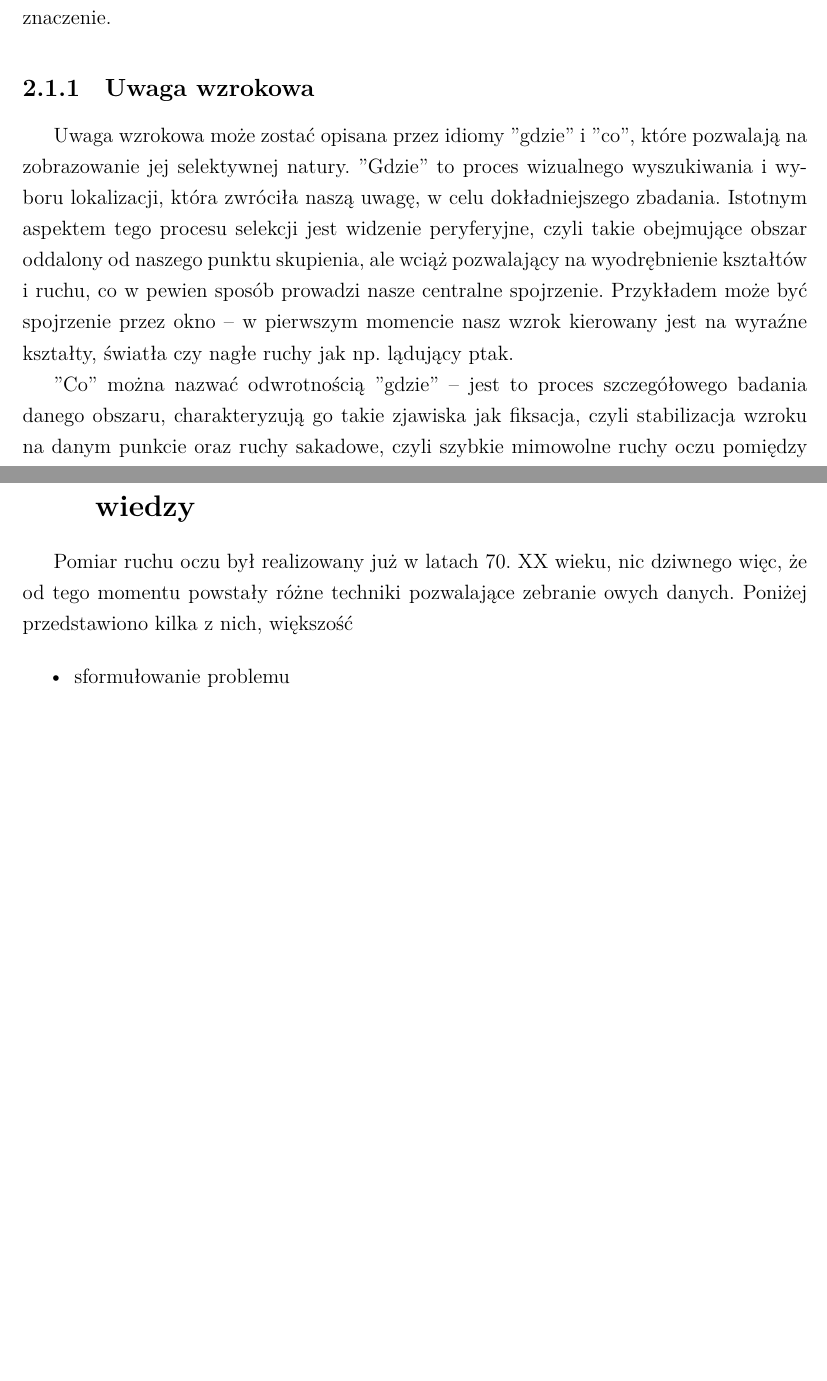
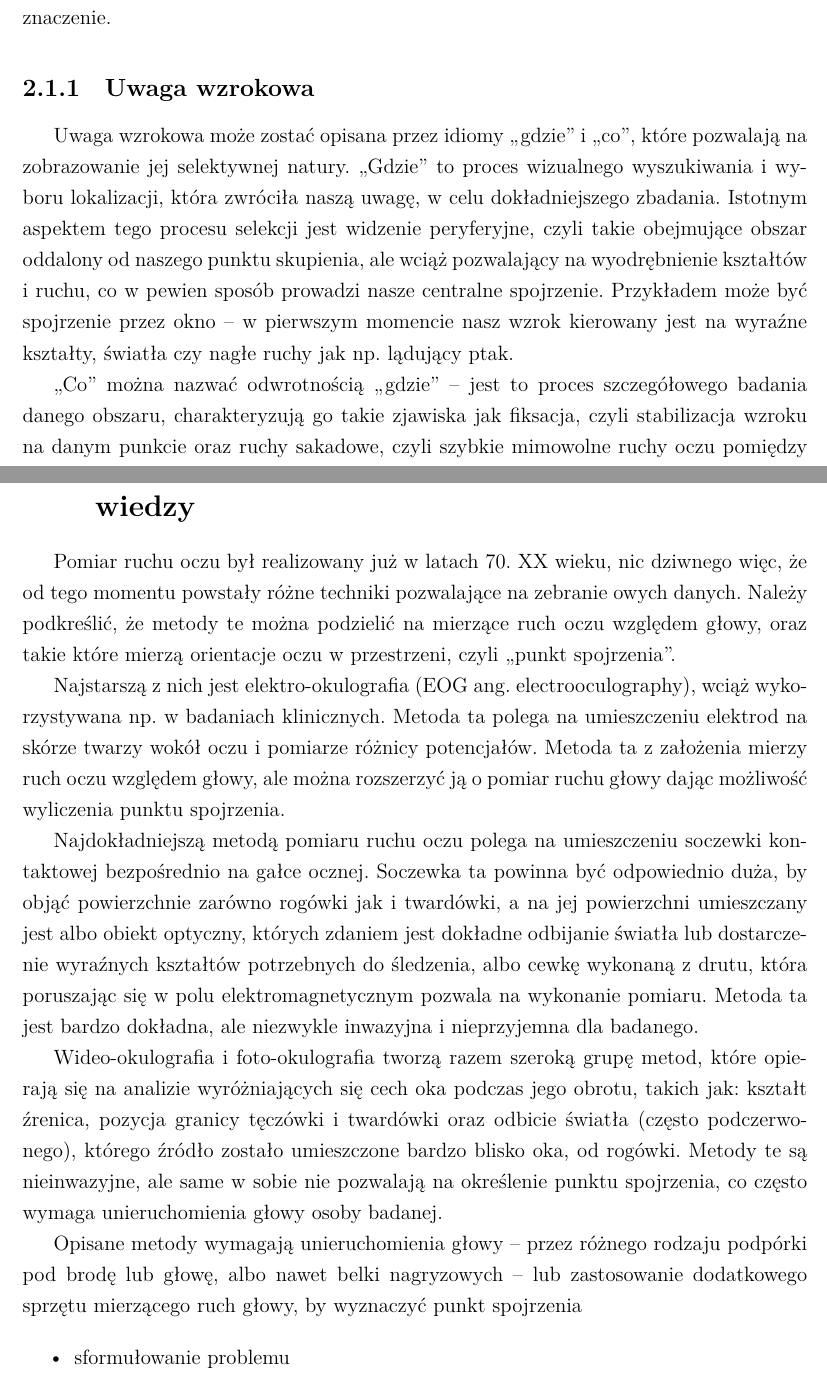
Before and after one commit to FastFoot3/Vision-System-for-Eye-Movement-Tracking, a LaTeX thesis (Praca inżynierska/szablon-inz-latex/single-file/main.tex): two parts of pages 9 and 13 of 37, joined at a grey line, cut so that both start at the same text, the shorter picture padded with empty space. Compiled offline with XeLaTeX; a missing font is replaced by an installed copy or a similar font.

Commit message:
wprowadznie state of the art
można doszlifować jeszcze, ale lepiej już coś zacząć niż nie zacząć

```diff
--- a/Praca inżynierska/szablon-inz-latex/single-file/main.tex
+++ b/Praca inżynierska/szablon-inz-latex/single-file/main.tex
@@ -579,9 +579,9 @@ Widzeniem plamkowym (fovealnym) nazywamy wspomniane już wcześniej zjawisko, ż
 
 \subsection{Uwaga wzrokowa}
 
-Uwaga wzrokowa może zostać opisana przez idiomy ''gdzie'' i ''co'', które pozwalają na zobrazowanie jej selektywnej natury. ''Gdzie'' to proces wizualnego wyszukiwania i wyboru lokalizacji, która zwróciła naszą uwagę, w celu dokładniejszego zbadania. Istotnym aspektem tego procesu selekcji jest widzenie peryferyjne, czyli takie obejmujące obszar oddalony od naszego punktu skupienia, ale wciąż pozwalający na wyodrębnienie kształtów i ruchu, co w pewien sposób prowadzi nasze centralne spojrzenie. Przykładem może być spojrzenie przez okno -- w pierwszym momencie nasz wzrok kierowany jest na wyraźne kształty, światła czy nagłe ruchy jak np. lądujący ptak.
+Uwaga wzrokowa może zostać opisana przez idiomy ,,gdzie'' i ,,co'', które pozwalają na zobrazowanie jej selektywnej natury. ,,Gdzie'' to proces wizualnego wyszukiwania i wyboru lokalizacji, która zwróciła naszą uwagę, w celu dokładniejszego zbadania. Istotnym aspektem tego procesu selekcji jest widzenie peryferyjne, czyli takie obejmujące obszar oddalony od naszego punktu skupienia, ale wciąż pozwalający na wyodrębnienie kształtów i ruchu, co w pewien sposób prowadzi nasze centralne spojrzenie. Przykładem może być spojrzenie przez okno -- w pierwszym momencie nasz wzrok kierowany jest na wyraźne kształty, światła czy nagłe ruchy jak np. lądujący ptak.
 
-''Co'' można nazwać odwrotnością ''gdzie'' -- jest to proces szczegółowego badania danego obszaru, charakteryzują go takie zjawiska jak fiksacja, czyli stabilizacja wzroku na danym punkcie oraz ruchy sakadowe, czyli szybkie mimowolne ruchy oczu pomiędzy kolejnymi punktami, które pozwalają na obserwacje. Całość tworzy kanał percepcyjny o ograniczonym zasięgu przestrzennym, obejmujący interesujący obszar, budując w ten sposób naszą świadomość i zrozumienie celu naszego spojrzenia. Wracając do poprzedniego przykładu, po zauważeniu ptaka, nasze spojrzenie skupi się na nim (fiksacja), a ruchy sakadowe oczu pozwolą na dokładne zbadanie jego kształtu, koloru i detali. To właśnie połączenie ''gdzie'' i ''co'' pozwala na głębsze zrozumienie otaczającego nas świata, a owe ścieżki skanowania dają nam
+,,Co'' można nazwać odwrotnością ,,gdzie'' -- jest to proces szczegółowego badania danego obszaru, charakteryzują go takie zjawiska jak fiksacja, czyli stabilizacja wzroku na danym punkcie oraz ruchy sakadowe, czyli szybkie mimowolne ruchy oczu pomiędzy kolejnymi punktami, które pozwalają na obserwacje. Całość tworzy kanał percepcyjny o ograniczonym zasięgu przestrzennym, obejmujący interesujący obszar, budując w ten sposób naszą świadomość i zrozumienie celu naszego spojrzenia. Wracając do poprzedniego przykładu, po zauważeniu ptaka, nasze spojrzenie skupi się na nim (fiksacja), a ruchy sakadowe oczu pozwolą na dokładne zbadanie jego kształtu, koloru i detali. To właśnie połączenie ,,gdzie'' i ,,co'' pozwala na głębsze zrozumienie otaczającego nas świata, a owe ścieżki skanowania dają nam
 wgląd w proces poznawczy badanej osoby, jako że pomiar widzenia fovealnego w czasie odzwierciedla chwilowe i jawne skupienie uwagi wzrokowej obserwatora.
 
 \subsection{Poszukiwanie wzrokowe}
@@ -663,7 +663,15 @@ Ruch gałek ocznych i związane z nim widzenie jest bardzo szerokim tematem inte
 
 \section{Osadzenie tematu w kontekście aktualnego stanu wiedzy}
 
-Pomiar ruchu oczu był realizowany już w latach 70. XX wieku, nic dziwnego więc, że od tego momentu powstały różne techniki pozwalające zebranie owych danych. Poniżej przedstawiono kilka z nich, większość
+Pomiar ruchu oczu był realizowany już w latach 70. XX wieku, nic dziwnego więc, że od tego momentu powstały różne techniki pozwalające na zebranie owych danych. Należy podkreślić, że metody te można podzielić na mierzące ruch oczu względem głowy, oraz takie które mierzą orientacje oczu w przestrzeni, czyli ,,punkt spojrzenia''.
+
+Najstarszą z nich jest elektro-okulografia (EOG ang. electrooculography), wciąż wykorzystywana np. w badaniach klinicznych. Metoda ta polega na umieszczeniu elektrod na skórze twarzy wokół oczu i pomiarze różnicy potencjałów. Metoda ta z założenia mierzy ruch oczu względem głowy, ale można rozszerzyć ją o pomiar ruchu głowy dając możliwość wyliczenia punktu spojrzenia.
+
+Najdokładniejszą metodą pomiaru ruchu oczu polega na umieszczeniu soczewki kontaktowej bezpośrednio na gałce ocznej. Soczewka ta powinna być odpowiednio duża, by objąć powierzchnie zarówno rogówki jak i twardówki, a na jej powierzchni umieszczany jest albo obiekt optyczny, których zdaniem jest dokładne odbijanie światła lub dostarczenie wyraźnych kształtów potrzebnych do śledzenia, albo cewkę wykonaną z drutu, która poruszając się w polu elektromagnetycznym pozwala na wykonanie pomiaru. Metoda ta jest bardzo dokładna, ale niezwykle inwazyjna i nieprzyjemna dla badanego.
+
+Wideo-okulografia i foto-okulografia tworzą razem szeroką grupę metod, które opierają się na analizie wyróżniających się cech oka podczas jego obrotu, takich jak: kształt źrenica, pozycja granicy tęczówki i twardówki oraz odbicie światła (często podczerwonego), którego źródło zostało umieszczone bardzo blisko oka, od rogówki. Metody te są nieinwazyjne, ale same w sobie nie pozwalają na określenie punktu spojrzenia, co często wymaga unieruchomienia głowy osoby badanej.
+
+Opisane metody wymagają unieruchomienia głowy -- przez różnego rodzaju podpórki pod brodę lub głowę, albo nawet belki nagryzowych -- lub zastosowanie dodatkowego sprzętu mierzącego ruch głowy, by wyznaczyć punkt spojrzenia
 
 
 \begin{itemize}
```
Also changed, not shown: Praca inżynierska/szablon-inz-latex/single-file/main.pdf, 4 other files.
